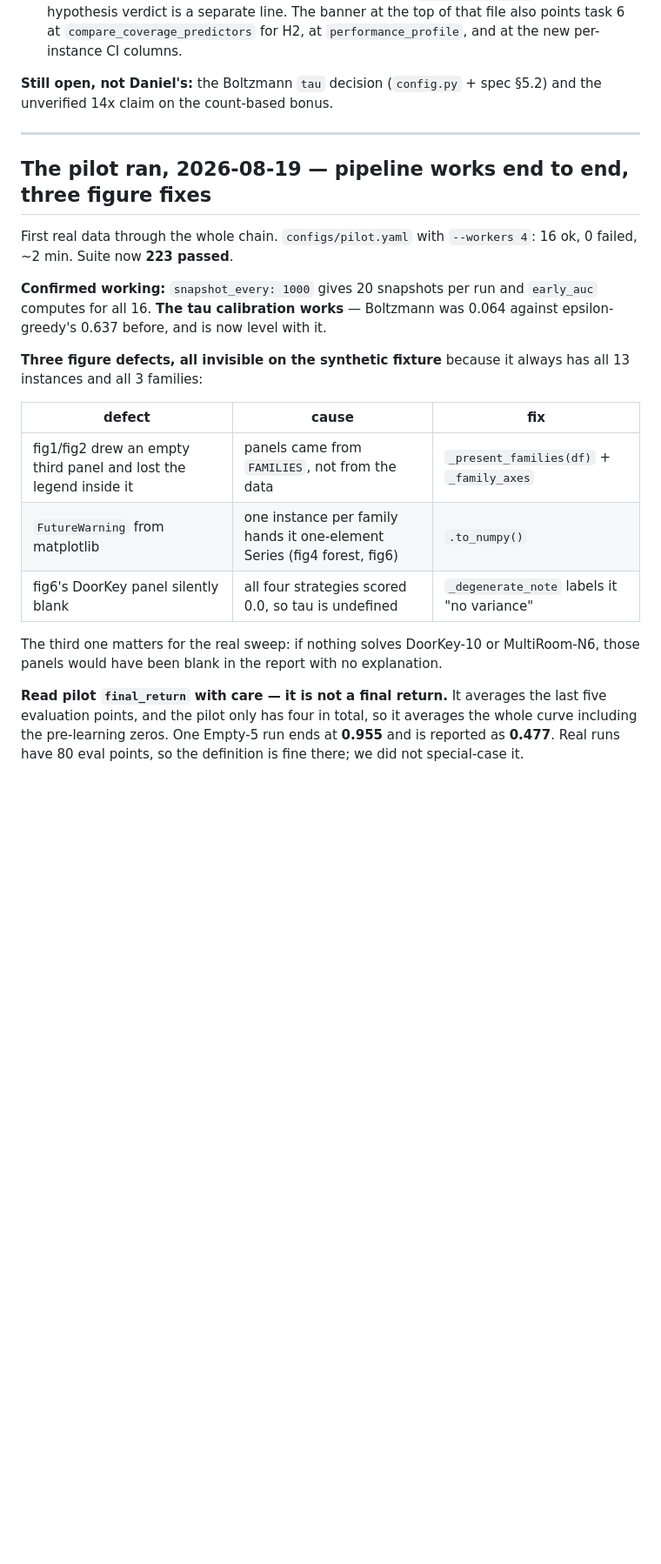
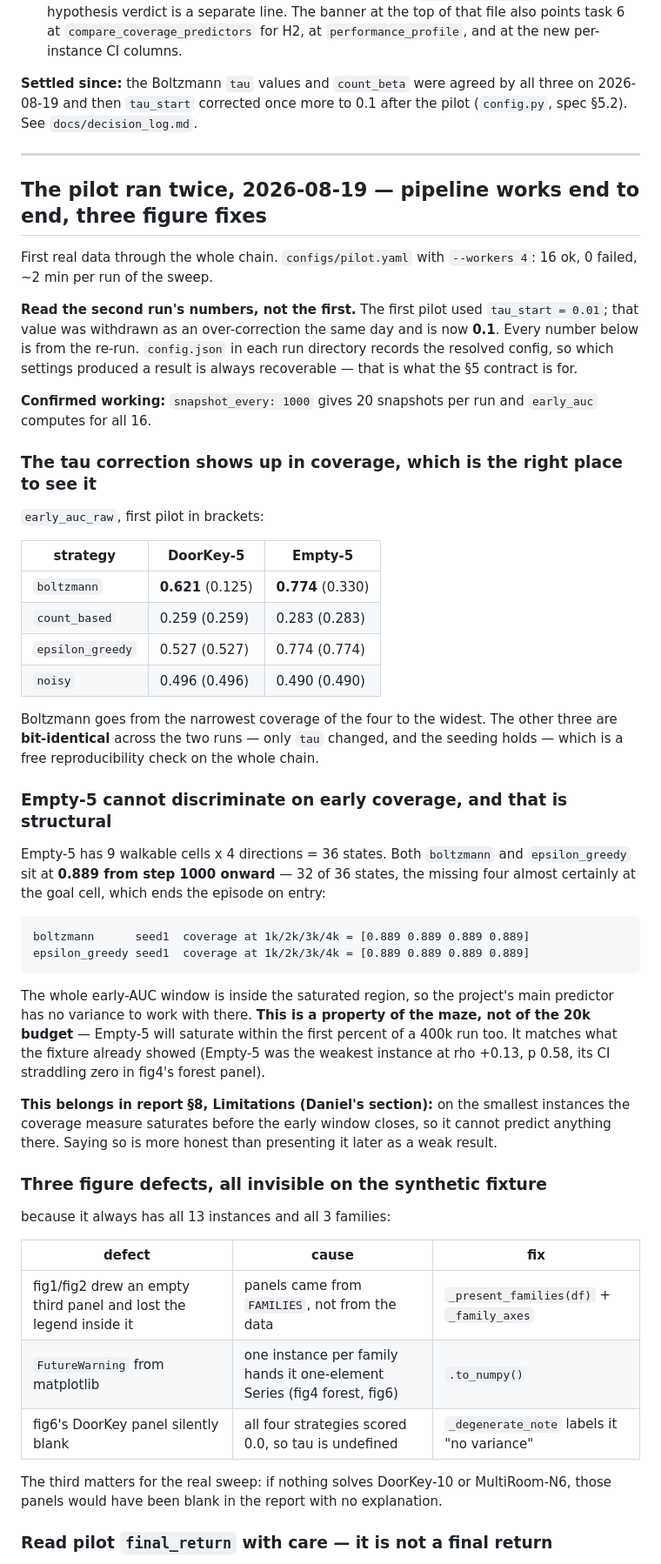
Before and after one commit to samuelkos17/rl-project, a Markdown page: implementation_plan/STATUS.md, the part around one of its changes. Shown at 87% size. GitHub-like rendering; blank space fills up the shorter version.

````diff
--- a/implementation_plan/STATUS.md
+++ b/implementation_plan/STATUS.md
@@ -622,22 +622,66 @@ Both on `analysis/figures`. Suite **220 passed**.
   the top of that file also points task 6 at `compare_coverage_predictors` for
   H2, at `performance_profile`, and at the new per-instance CI columns.
 
-**Still open, not Daniel's:** the Boltzmann `tau` decision (`config.py` + spec
-§5.2) and the unverified 14x claim on the count-based bonus.
+**Settled since:** the Boltzmann `tau` values and `count_beta` were agreed by all
+three on 2026-08-19 and then `tau_start` corrected once more to 0.1 after the
+pilot (`config.py`, spec §5.2). See `docs/decision_log.md`.
 
 ---
 
-## The pilot ran, 2026-08-19 — pipeline works end to end, three figure fixes
+## The pilot ran twice, 2026-08-19 — pipeline works end to end, three figure fixes
 
 First real data through the whole chain. `configs/pilot.yaml` with
-`--workers 4`: 16 ok, 0 failed, ~2 min. Suite now **223 passed**.
+`--workers 4`: 16 ok, 0 failed, ~2 min per run of the sweep.
+
+**Read the second run's numbers, not the first.** The first pilot used
+`tau_start = 0.01`; that value was withdrawn as an over-correction the same day
+and is now **0.1**. Every number below is from the re-run. `config.json` in each
+run directory records the resolved config, so which settings produced a result is
+always recoverable — that is what the §5 contract is for.
 
 **Confirmed working:** `snapshot_every: 1000` gives 20 snapshots per run and
-`early_auc` computes for all 16. **The tau calibration works** — Boltzmann was
-0.064 against epsilon-greedy's 0.637 before, and is now level with it.
+`early_auc` computes for all 16.
 
-**Three figure defects, all invisible on the synthetic fixture** because it always
-has all 13 instances and all 3 families:
+### The tau correction shows up in coverage, which is the right place to see it
+
+`early_auc_raw`, first pilot in brackets:
+
+| strategy | DoorKey-5 | Empty-5 |
+|---|---|---|
+| `boltzmann` | **0.621** (0.125) | **0.774** (0.330) |
+| `count_based` | 0.259 (0.259) | 0.283 (0.283) |
+| `epsilon_greedy` | 0.527 (0.527) | 0.774 (0.774) |
+| `noisy` | 0.496 (0.496) | 0.490 (0.490) |
+
+Boltzmann goes from the narrowest coverage of the four to the widest. The other
+three are **bit-identical** across the two runs — only `tau` changed, and the
+seeding holds — which is a free reproducibility check on the whole chain.
+
+### Empty-5 cannot discriminate on early coverage, and that is structural
+
+Empty-5 has 9 walkable cells x 4 directions = 36 states. Both `boltzmann` and
+`epsilon_greedy` sit at **0.889 from step 1000 onward** — 32 of 36 states, the
+missing four almost certainly at the goal cell, which ends the episode on entry:
+
+```
+boltzmann      seed1  coverage at 1k/2k/3k/4k = [0.889 0.889 0.889 0.889]
+epsilon_greedy seed1  coverage at 1k/2k/3k/4k = [0.889 0.889 0.889 0.889]
+```
+
+The whole early-AUC window is inside the saturated region, so the project's main
+predictor has no variance to work with there. **This is a property of the maze,
+not of the 20k budget** — Empty-5 will saturate within the first percent of a
+400k run too. It matches what the fixture already showed (Empty-5 was the weakest
+instance at rho +0.13, p 0.58, its CI straddling zero in fig4's forest panel).
+
+**This belongs in report §8, Limitations (Daniel's section):** on the smallest
+instances the coverage measure saturates before the early window closes, so it
+cannot predict anything there. Saying so is more honest than presenting it later
+as a weak result.
+
+### Three figure defects, all invisible on the synthetic fixture
+
+because it always has all 13 instances and all 3 families:
 
 | defect | cause | fix |
 |---|---|---|
@@ -645,13 +689,9 @@ has all 13 instances and all 3 families:
 | `FutureWarning` from matplotlib | one instance per family hands it one-element Series (fig4 forest, fig6) | `.to_numpy()` |
 | fig6's DoorKey panel silently blank | all four strategies scored 0.0, so tau is undefined | `_degenerate_note` labels it "no variance" |
 
-The third one matters for the real sweep: if nothing solves DoorKey-10 or
+The third matters for the real sweep: if nothing solves DoorKey-10 or
 MultiRoom-N6, those panels would have been blank in the report with no
 explanation.
 
-**Read pilot `final_return` with care — it is not a final return.** It averages
-the last five evaluation points, and the pilot only has four in total, so it
-averages the whole curve including the pre-learning zeros. One Empty-5 run ends at
-**0.955** and is reported as **0.477**. Real runs have 80 eval points, so the
-definition is fine there; we did not special-case it.
+### Read pilot `final_return` with care — it is not a final return
 
````
Also changed, not shown: other parts of implementation_plan/STATUS.md (+11 -7 lines), docs/decision_log.md (+41 -0 lines).
